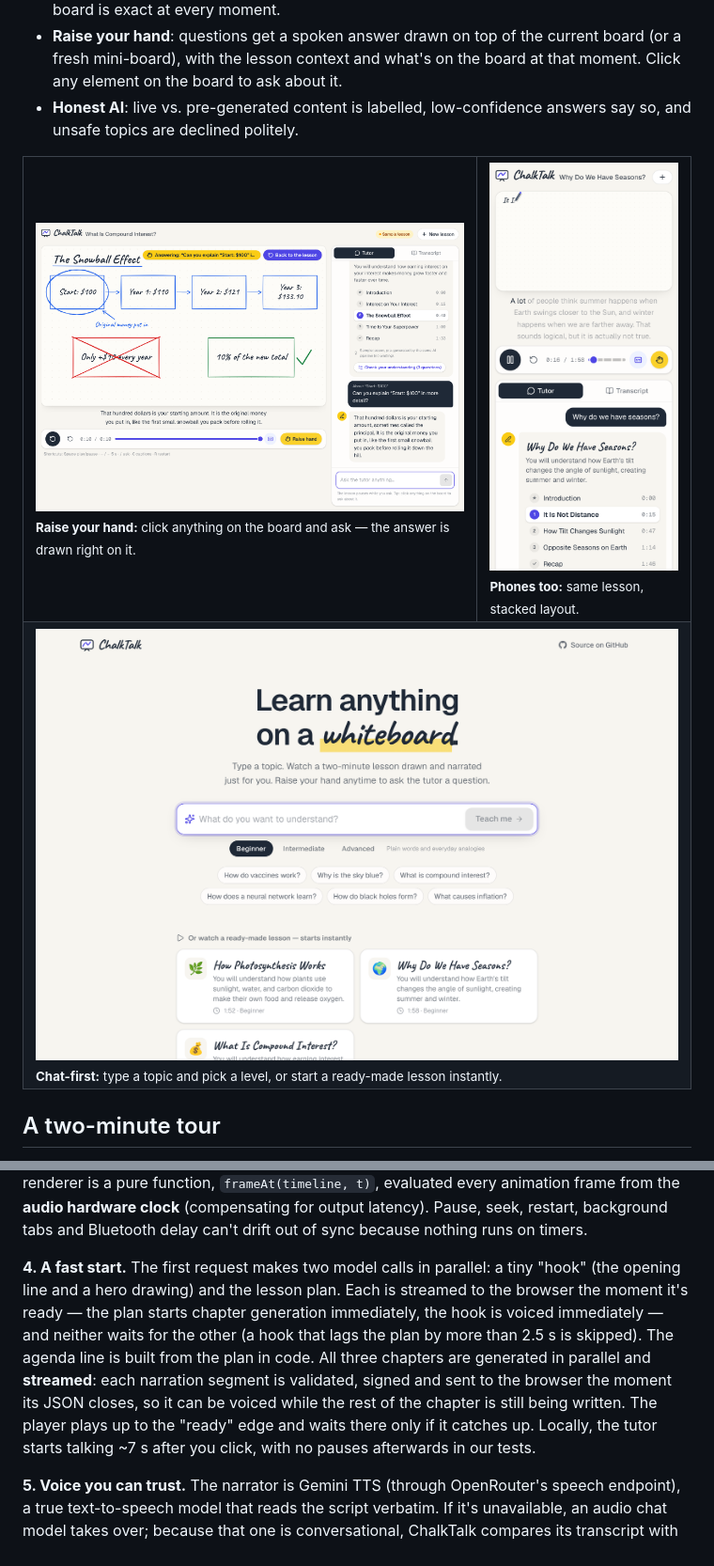
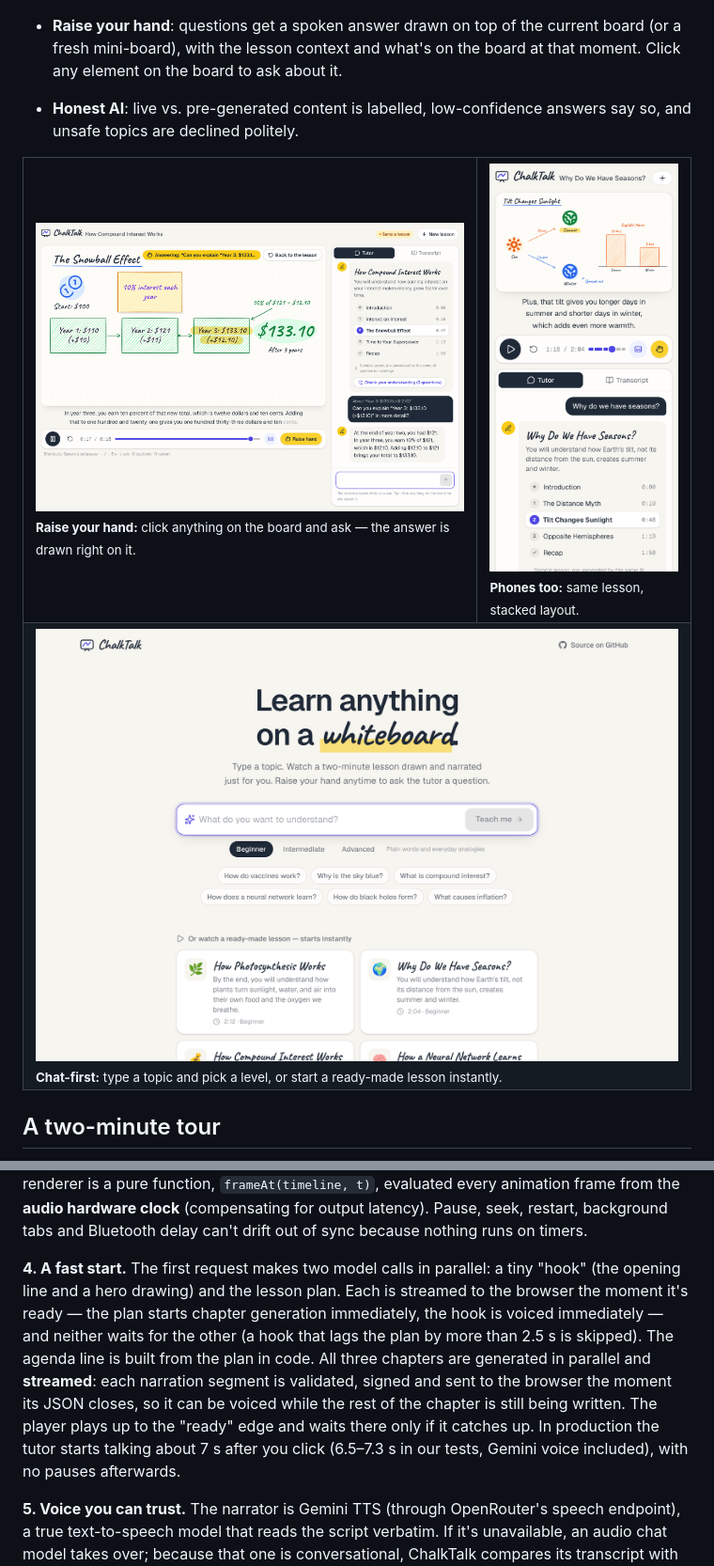
Before and after one commit to zynoxprince/ChalkTalk, a Markdown page: README.md, 2 parts joined by grey strips. Shown at 94% size. Drawn GitHub-style; pictures changed too: docs/images/answer.png, docs/images/landing.png, docs/images/mobile.png.

```diff
--- a/README.md
+++ b/README.md
@@ -95,7 +97,7 @@ flowchart LR
 
 **3. The board is a function of time.** A timeline compiler turns segments + measured audio durations into absolute start times for every stroke. Within a segment, a cue's time is estimated from its position in the text, weighted for the pauses punctuation adds. The renderer is a pure function, `frameAt(timeline, t)`, evaluated every animation frame from the **audio hardware clock** (compensating for output latency). Pause, seek, restart, background tabs and Bluetooth delay can't drift out of sync because nothing runs on timers.
 
-**4. A fast start.** The first request makes two model calls in parallel: a tiny "hook" (the opening line and a hero drawing) and the lesson plan. Each is streamed to the browser the moment it's ready — the plan starts chapter generation immediately, the hook is voiced immediately — and neither waits for the other (a hook that lags the plan by more than 2.5 s is skipped). The agenda line is built from the plan in code. All three chapters are generated in parallel and **streamed**: each narration segment is validated, signed and sent to the browser the moment its JSON closes, so it can be voiced while the rest of the chapter is still being written. The player plays up to the "ready" edge and waits there only if it catches up. Locally, the tutor starts talking ~7 s after you click, with no pauses afterwards in our tests.
+**4. A fast start.** The first request makes two model calls in parallel: a tiny "hook" (the opening line and a hero drawing) and the lesson plan. Each is streamed to the browser the moment it's ready — the plan starts chapter generation immediately, the hook is voiced immediately — and neither waits for the other (a hook that lags the plan by more than 2.5 s is skipped). The agenda line is built from the plan in code. All three chapters are generated in parallel and **streamed**: each narration segment is validated, signed and sent to the browser the moment its JSON closes, so it can be voiced while the rest of the chapter is still being written. The player plays up to the "ready" edge and waits there only if it catches up. In production the tutor starts talking about 7 s after you click (6.5–7.3 s in our tests, Gemini voice included), with no pauses afterwards.
 
 **5. Voice you can trust.** The narrator is Gemini TTS (through OpenRouter's speech endpoint), a true text-to-speech model that reads the script verbatim. If it's unavailable, an audio chat model takes over; because that one is conversational, ChalkTalk compares its transcript with the script, trims ad-libbed endings at the nearest pause and retries real mismatches. If no server voice is available at all, the browser's own voice reads the lesson. The speech endpoint only voices text signed (HMAC) by the server that generated it — the signature includes the voice — and responses are immutable and CDN-cacheable.
 
```
Also changed, not shown: other parts of README.md (+4 -2 lines), docs/images/lesson.png, 2 other files.
